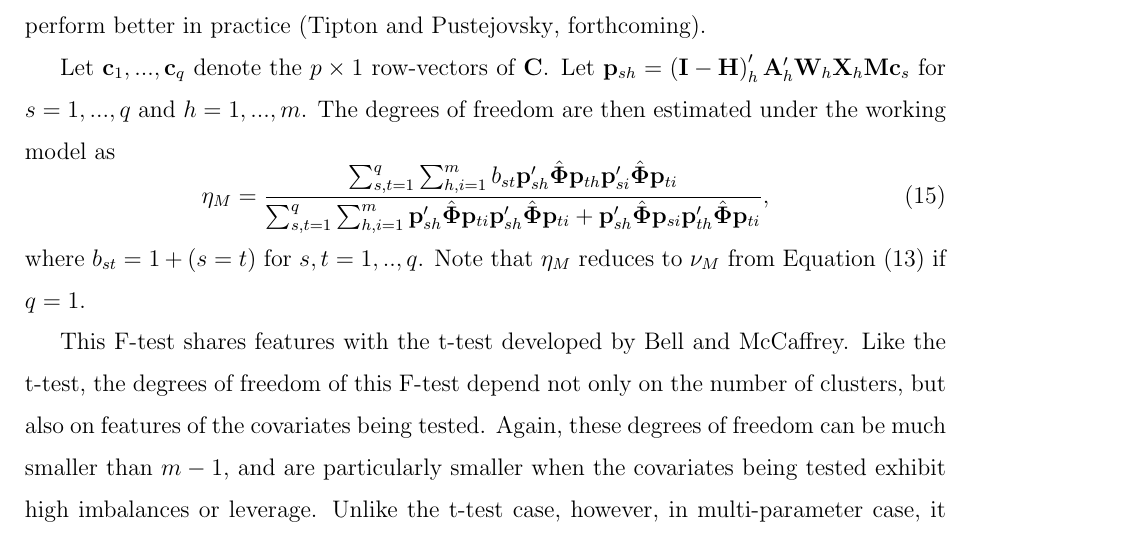
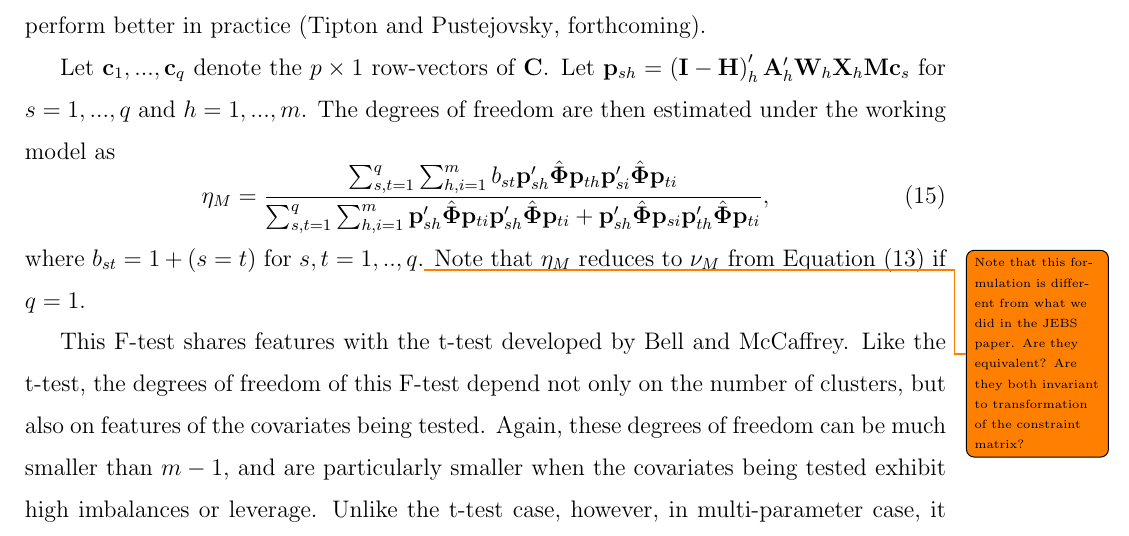
Before and after one commit to jepusto/clubSandwich, a LaTeX paper (paper_ClusterRobustTesting/ClusterRobustTesting_FE_models.tex): part of page 16 of 29, cut so that both start at the same text. Compiled offline with LaTeX, dvips and Ghostscript.

```diff
--- a/paper_ClusterRobustTesting/ClusterRobustTesting_FE_models.tex
+++ b/paper_ClusterRobustTesting/ClusterRobustTesting_FE_models.tex
@@ -493,7 +493,7 @@
 \label{eq:eta_model}
 \eta_M = \frac{\sum_{s,t=1}^q \sum_{h,i=1}^m b_{st} \bm{p}_{sh}'\hat{\bs\Phi}\bm{p}_{th} \bm{p}_{si}'\hat{\bs\Phi}\bm{p}_{ti}}{\sum_{s,t=1}^q \sum_{h,i=1}^m \bm{p}_{sh}'\hat{\bs\Phi}\bm{p}_{ti} \bm{p}_{sh}'\hat{\bs\Phi}\bm{p}_{ti} + \bm{p}_{sh}'\hat{\bs\Phi}\bm{p}_{si} \bm{p}_{th}'\hat{\bs\Phi}\bm{p}_{ti}},
 \end{equation}
-where $b_{st} = 1 + (s=t)$ for $s,t=1,..,q$.
+where $b_{st} = 1 + (s=t)$ for $s,t=1,..,q$.\todo{Note that this formulation is different from what we did in the JEBS paper. Are they equivalent? Are they both invariant to transformation of the constraint matrix?}
 Note that $\eta_M$ reduces to $\nu_M$ from Equation (\ref{eq:nu_model}) if $q = 1$.
 
 This F-test shares features with the t-test developed by Bell and McCaffrey. Like the t-test, the degrees of freedom of this F-test depend not only on the number of clusters, but also on features of the covariates being tested.
```
Also changed, not shown: paper_ClusterRobustTesting/ClusterRobustTesting_FE_models-concordance.tex (+1 -1 lines), paper_ClusterRobustTesting/ClusterRobustTesting_FE_models.pdf, paper_ClusterRobustTesting/ClusterRobustTesting_FE_models.tex (5 more changed lines), 4 other files.
